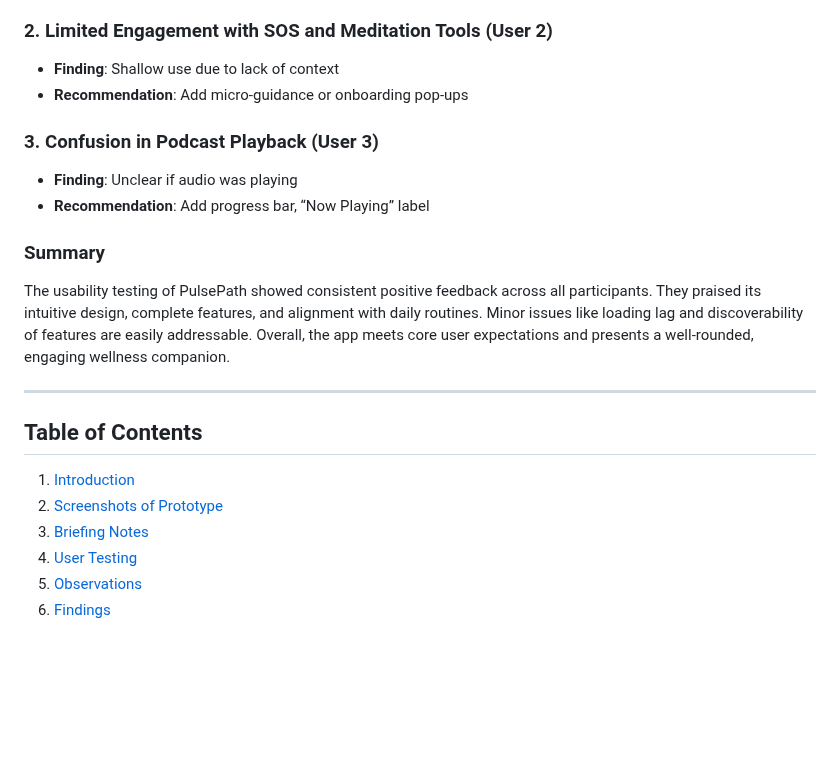
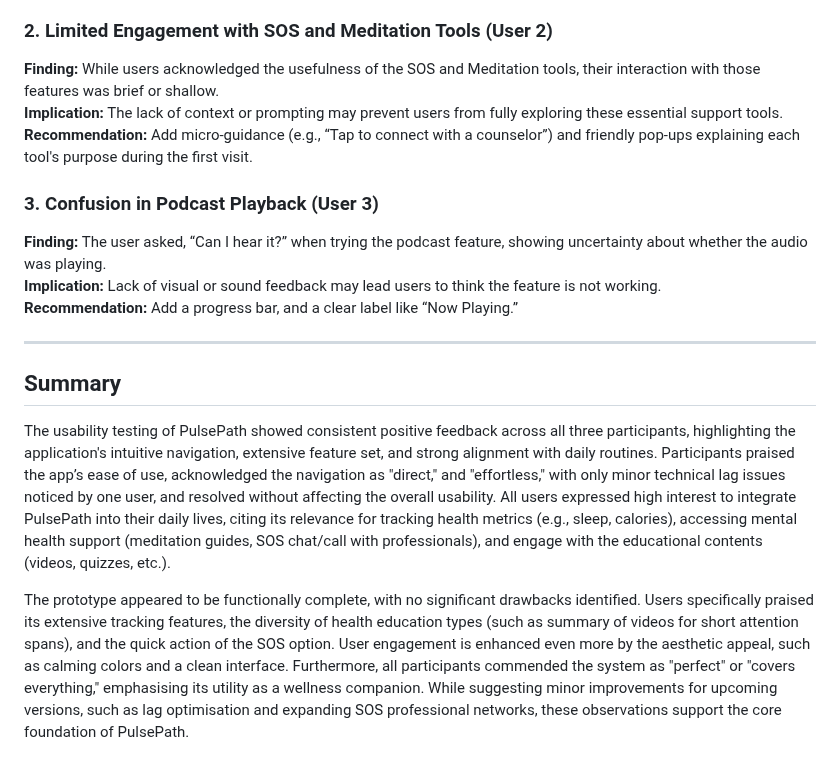
Before and after one commit to allhkimi/clicksquad, a Markdown page: PROJECT4.MD, the part around one of its changes. Rendered like a GitHub page; blank space fills up the shorter version.

```diff
--- a/PROJECT4.MD
+++ b/PROJECT4.MD
@@ -153,23 +175,19 @@ Testing for User 3 was handled by Ahmad Muzhaffar.
 
 ### 2. Limited Engagement with SOS and Meditation Tools (User 2)
-- **Finding**: Shallow use due to lack of context
-- **Recommendation**: Add micro-guidance or onboarding pop-ups
+
+**Finding:** While users acknowledged the usefulness of the SOS and Meditation tools, their interaction with those features was brief or shallow.
+**Implication:** The lack of context or prompting may prevent users from fully exploring these essential support tools.
+**Recommendation:** Add micro-guidance (e.g., “Tap to connect with a counselor”) and friendly pop-ups explaining each tool's purpose during the first visit.
 
 ### 3. Confusion in Podcast Playback (User 3)
-- **Finding**: Unclear if audio was playing
-- **Recommendation**: Add progress bar, “Now Playing” label
 
-### Summary
-
-The usability testing of PulsePath showed consistent positive feedback across all participants. They praised its intuitive design, complete features, and alignment with daily routines. Minor issues like loading lag and discoverability of features are easily addressable. Overall, the app meets core user expectations and presents a well-rounded, engaging wellness companion.
+**Finding:** The user asked, “Can I hear it?” when trying the podcast feature, showing uncertainty about whether the audio was playing.
+**Implication:** Lack of visual or sound feedback may lead users to think the feature is not working.
+**Recommendation:** Add a progress bar, and a clear label like “Now Playing.”
 
 ---
 
-## Table of Contents
+## Summary
+The usability testing of PulsePath showed consistent positive feedback across all three participants, highlighting the application's intuitive navigation, extensive feature set, and strong alignment with daily routines. Participants praised the app’s ease of use, acknowledged the navigation as "direct," and "effortless," with only minor technical lag issues noticed by one user, and resolved without affecting the overall usability. All users expressed high interest to integrate PulsePath into their daily lives, citing its relevance for tracking health metrics (e.g., sleep, calories), accessing mental health support (meditation guides, SOS chat/call with professionals), and engage with the educational contents (videos, quizzes, etc.).
 
-1. [Introduction](#1-introduction)
-2. [Screenshots of Prototype](#2-screenshots-of-prototype)
-3. [Briefing Notes](#3-briefing-notes--prepared-by-haritz-haykal)
-4. [User Testing](#4-user-testing)
-5. [Observations](#5-observations--prepared-by-haritz-haykal-muhammad-al-hakimi-ahmad-muzhaffar)
-6. [Findings](#6-findings--prepared-by-haritz-haykal-muhammad-al-hakimi-ahmad-muzhaffar)
+The prototype appeared to be functionally complete, with no significant drawbacks identified. Users specifically praised its extensive tracking features, the diversity of health education types (such as summary of videos for short attention spans), and the quick action of the SOS option. User engagement is enhanced even more by the aesthetic appeal, such as calming colors and a clean interface. Furthermore, all participants commended the system as "perfect" or "covers everything," emphasising its utility as a wellness companion. While suggesting minor improvements for upcoming versions, such as lag optimisation and expanding SOS professional networks, these observations support the core foundation of PulsePath.
```
Also changed, not shown: other parts of PROJECT4.MD (+29 -7 lines).
